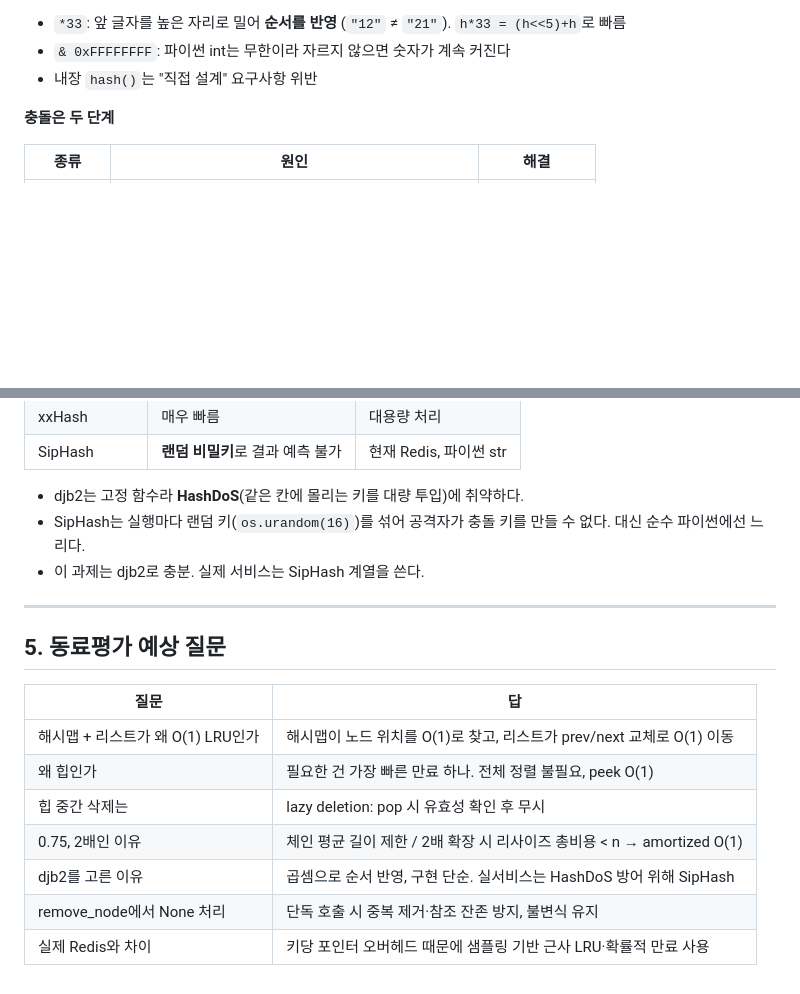
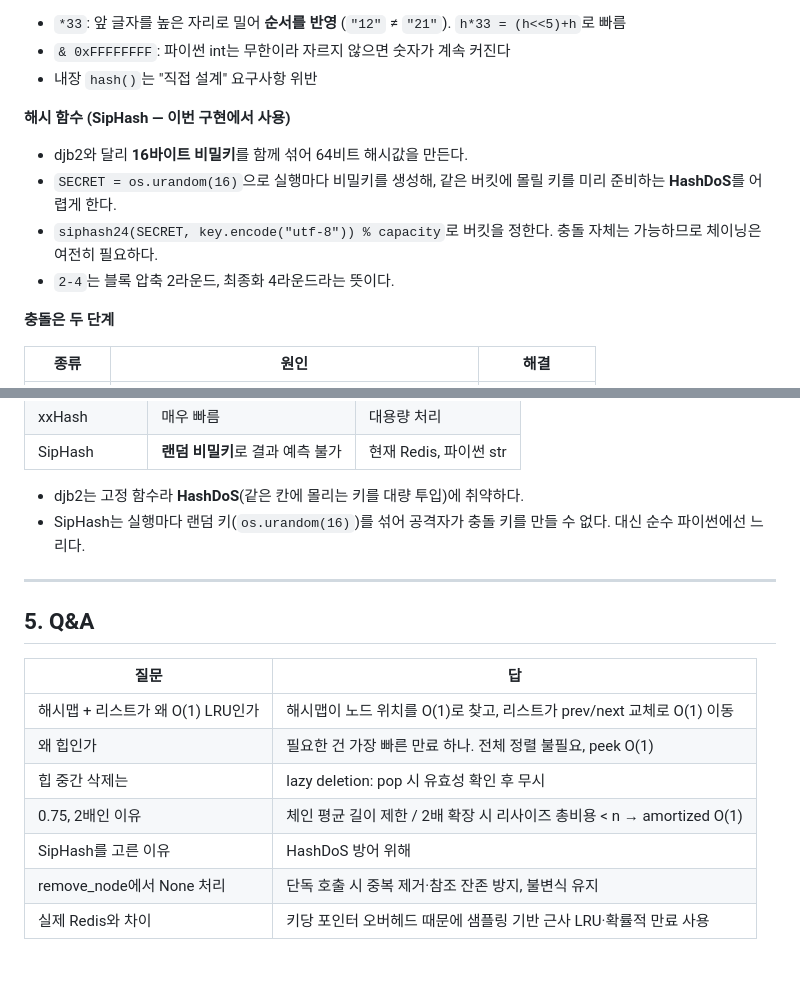
Before and after one commit to chabeegees/Codyssey, a Markdown page: B5-1/README.md, 2 parts joined by grey strips. Drawn GitHub-style; blank space fills up the shorter version.

Commit message:
B5-1: readme SipHash 설명 추가

```diff
--- a/B5-1/README.md
+++ b/B5-1/README.md
@@ -164,6 +164,13 @@ for c in key:
 - `*33`: 앞 글자를 높은 자리로 밀어 **순서를 반영** (`"12"` ≠ `"21"`). `h*33 = (h<<5)+h`로 빠름
 - `& 0xFFFFFFFF`: 파이썬 int는 무한이라 자르지 않으면 숫자가 계속 커진다
 - 내장 `hash()`는 "직접 설계" 요구사항 위반
+
+**해시 함수 (SipHash — 이번 구현에서 사용)**
+
+- djb2와 달리 **16바이트 비밀키**를 함께 섞어 64비트 해시값을 만든다.
+- `SECRET = os.urandom(16)`으로 실행마다 비밀키를 생성해, 같은 버킷에 몰릴 키를 미리 준비하는 **HashDoS**를 어렵게 한다.
+- `siphash24(SECRET, key.encode("utf-8")) % capacity`로 버킷을 정한다. 충돌 자체는 가능하므로 체이닝은 여전히 필요하다.
+- `2-4`는 블록 압축 2라운드, 최종화 4라운드라는 뜻이다.
 
 **충돌은 두 단계**
 
@@ -347,11 +354,10 @@ db ├ dict    : key → value
 
 - djb2는 고정 함수라 **HashDoS**(같은 칸에 몰리는 키를 대량 투입)에 취약하다.
 - SipHash는 실행마다 랜덤 키(`os.urandom(16)`)를 섞어 공격자가 충돌 키를 만들 수 없다. 대신 순수 파이썬에선 느리다.
-- 이 과제는 djb2로 충분. 실제 서비스는 SipHash 계열을 쓴다.
 
 ---
 
-## 5. 동료평가 예상 질문
+## 5. Q&A
 
 | 질문 | 답 |
 |---|---|
@@ -359,6 +365,6 @@ db ├ dict    : key → value
 | 왜 힙인가 | 필요한 건 가장 빠른 만료 하나. 전체 정렬 불필요, peek O(1) |
 | 힙 중간 삭제는 | lazy deletion: pop 시 유효성 확인 후 무시 |
 | 0.75, 2배인 이유 | 체인 평균 길이 제한 / 2배 확장 시 리사이즈 총비용 < n → amortized O(1) |
-| djb2를 고른 이유 | 곱셈으로 순서 반영, 구현 단순. 실서비스는 HashDoS 방어 위해 SipHash |
+| SipHash를 고른 이유 | HashDoS 방어 위해 |
 | remove_node에서 None 처리 | 단독 호출 시 중복 제거·참조 잔존 방지, 불변식 유지 |
 | 실제 Redis와 차이 | 키당 포인터 오버헤드 때문에 샘플링 기반 근사 LRU·확률적 만료 사용 |
```
Also changed, not shown: B5-1/mini-redis/README.md (deleted, +0 -89 lines).
